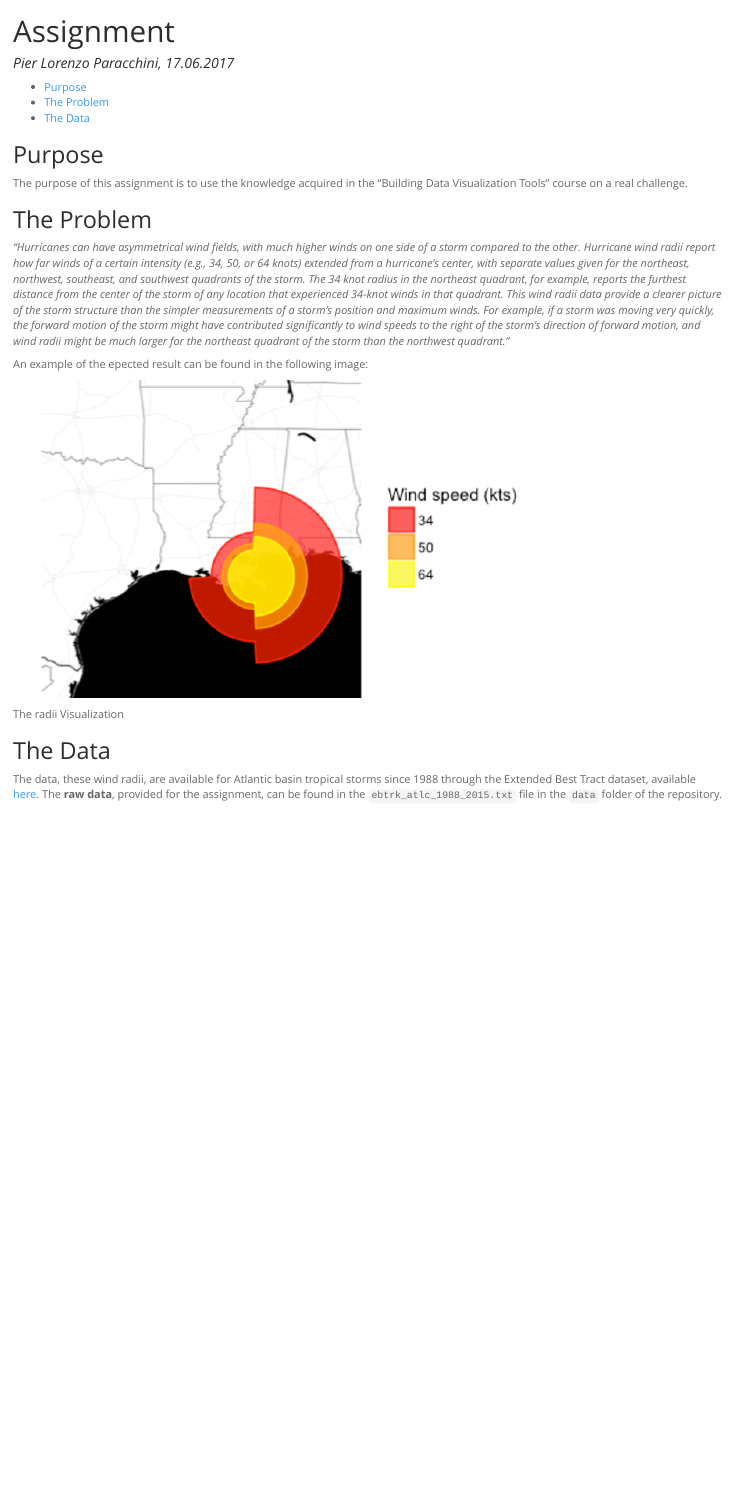
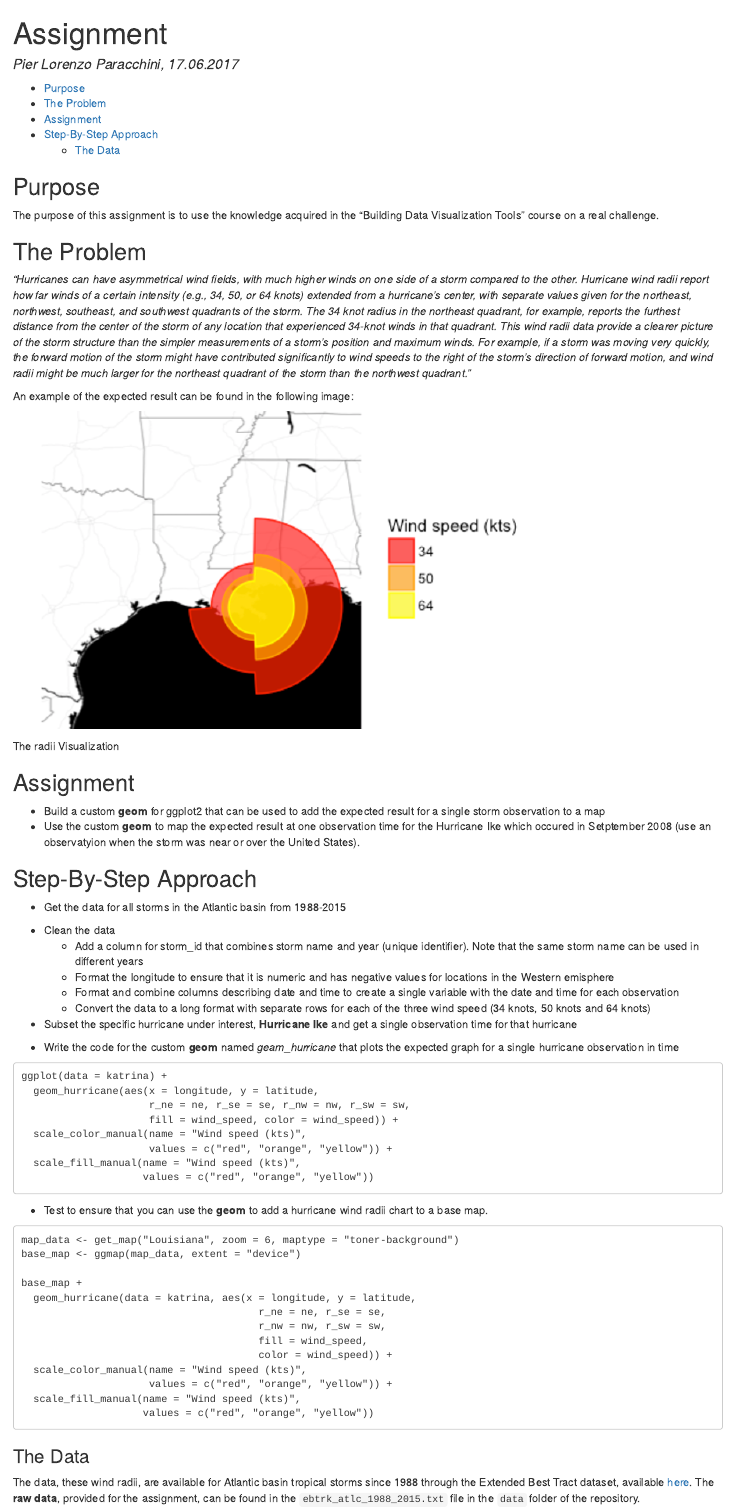
Before and after one commit to pparacch/DataVisualizationTools_Assignment, an R Markdown document (assignment.Rmd): the page in a window 1100 px wide, from its top. The pictures show the output file assignment.html that the author committed with the source, opened offline.

````diff
--- a/assignment.Rmd
+++ b/assignment.Rmd
@@ -4,7 +4,6 @@
 output:
   html_document:
     keep_md: yes
-    theme: spacelab
     toc: yes
 ---
 
@@ -20,10 +19,60 @@
 
 _"Hurricanes can have asymmetrical wind fields, with much higher winds on one side of a storm compared to the other. Hurricane wind radii report how far winds of a certain intensity (e.g., 34, 50, or 64 knots) extended from a hurricane’s center, with separate values given for the northeast, northwest, southeast, and southwest quadrants of the storm. The 34 knot radius in the northeast quadrant, for example, reports the furthest distance from the center of the storm of any location that experienced 34-knot winds in that quadrant. This wind radii data provide a clearer picture of the storm structure than the simpler measurements of a storm’s position and maximum winds. For example, if a storm was moving very quickly, the forward motion of the storm might have contributed significantly to wind speeds to the right of the storm’s direction of forward motion, and wind radii might be much larger for the northeast quadrant of the storm than the northwest quadrant."_
 
-An example of the epected result can be found in the following image:
+An example of the expected result can be found in the following image:
 
 ![The radii Visualization](imgs/expectedResult.png)
 
-## The Data
+
+## Assignment
+
+* Build a custom __geom__ for ggplot2 that can be used to add the expected result for a single storm observation to a map
+* Use the custom __geom__ to map the expected result at one observation time for the Hurricane Ike which occured in Setptember 2008 (use an observatyion when the storm was near or over the United States).
+
+
+## Step-By-Step Approach
+
+* Get the data for all storms in the Atlantic basin from 1988-2015
+
+* Clean the data
+    * Add a column for storm_id that combines storm name and year (unique identifier). Note that the same storm name can be used in different years
+    * Format the longitude to ensure that it is numeric and has negative values for locations in the Western emisphere
+    * Format and combine columns describing date and time to create a single variable with the date and time for each observation
+    * Convert the data to a long format with separate rows for each of the three wind speed (34 knots, 50 knots and 64 knots)
+
+* Subset the specific hurricane under interest, __Hurricane Ike__ and get a single observation time for that hurricane
+
+* Write the code for the custom __geom__ named _geam\_hurricane_ that plots the expected graph for a single hurricane observation in time
+
+```
+ggplot(data = katrina) +
+  geom_hurricane(aes(x = longitude, y = latitude,
+                     r_ne = ne, r_se = se, r_nw = nw, r_sw = sw,
+                     fill = wind_speed, color = wind_speed)) +
+  scale_color_manual(name = "Wind speed (kts)",
+                     values = c("red", "orange", "yellow")) +
+  scale_fill_manual(name = "Wind speed (kts)",
+                    values = c("red", "orange", "yellow"))
+```
+
+* Test to ensure that you can use the __geom__ to add a hurricane wind radii chart to a base map.
+
+```
+map_data <- get_map("Louisiana", zoom = 6, maptype = "toner-background")
+base_map <- ggmap(map_data, extent = "device")
+
+base_map +
+  geom_hurricane(data = katrina, aes(x = longitude, y = latitude,
+                                       r_ne = ne, r_se = se,
+                                       r_nw = nw, r_sw = sw,
+                                       fill = wind_speed,
+                                       color = wind_speed)) +
+  scale_color_manual(name = "Wind speed (kts)",
+                     values = c("red", "orange", "yellow")) +
+  scale_fill_manual(name = "Wind speed (kts)",
+                    values = c("red", "orange", "yellow"))
+```
+
+### The Data
 
 The data, these wind radii, are available for Atlantic basin tropical storms since 1988 through the Extended Best Tract dataset, available [here]( http://rammb.cira.colostate.edu/research/tropical_cyclones/tc_extended_best_track_dataset/). The __raw data__, provided for the assignment, can be found in the `ebtrk_atlc_1988_2015.txt` file in the `data` folder of the repository.
````
Also changed, not shown: assignment.html, assignment.md, assignment.Rmd (21 more changed lines).
